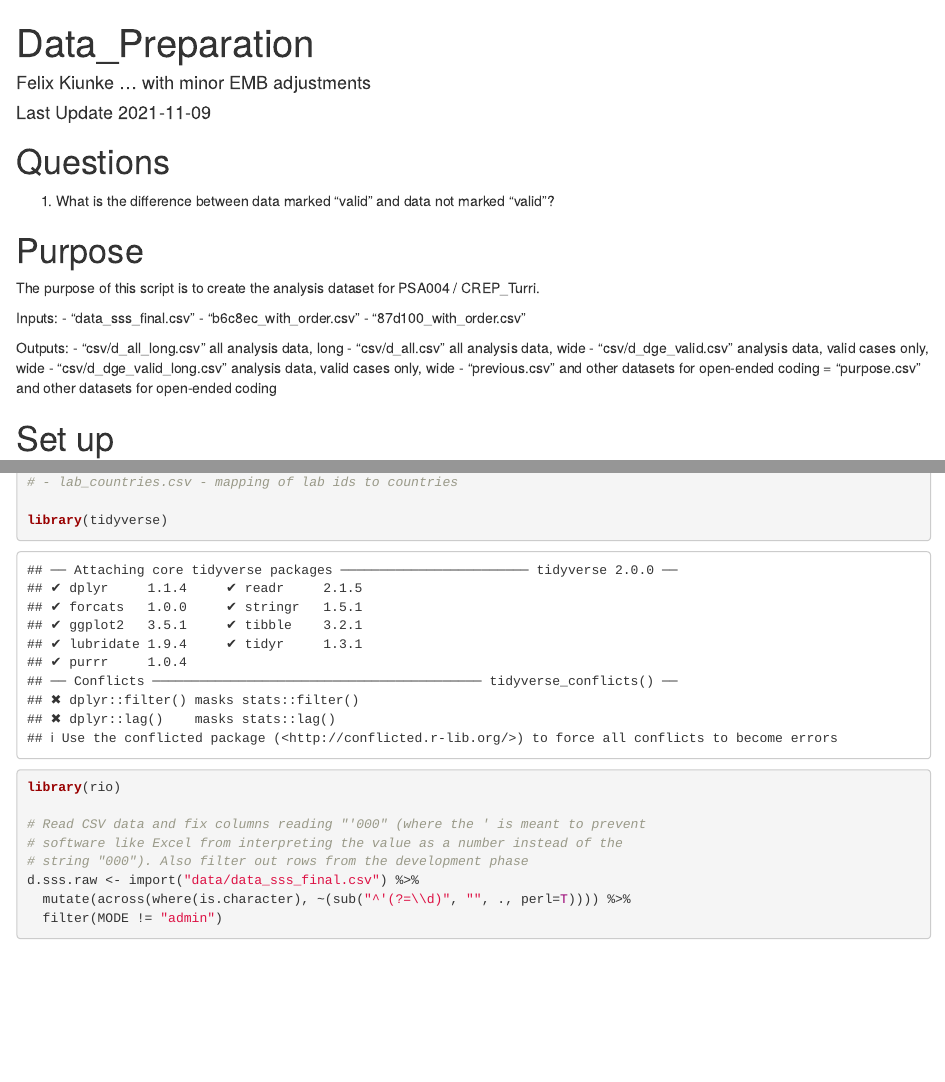
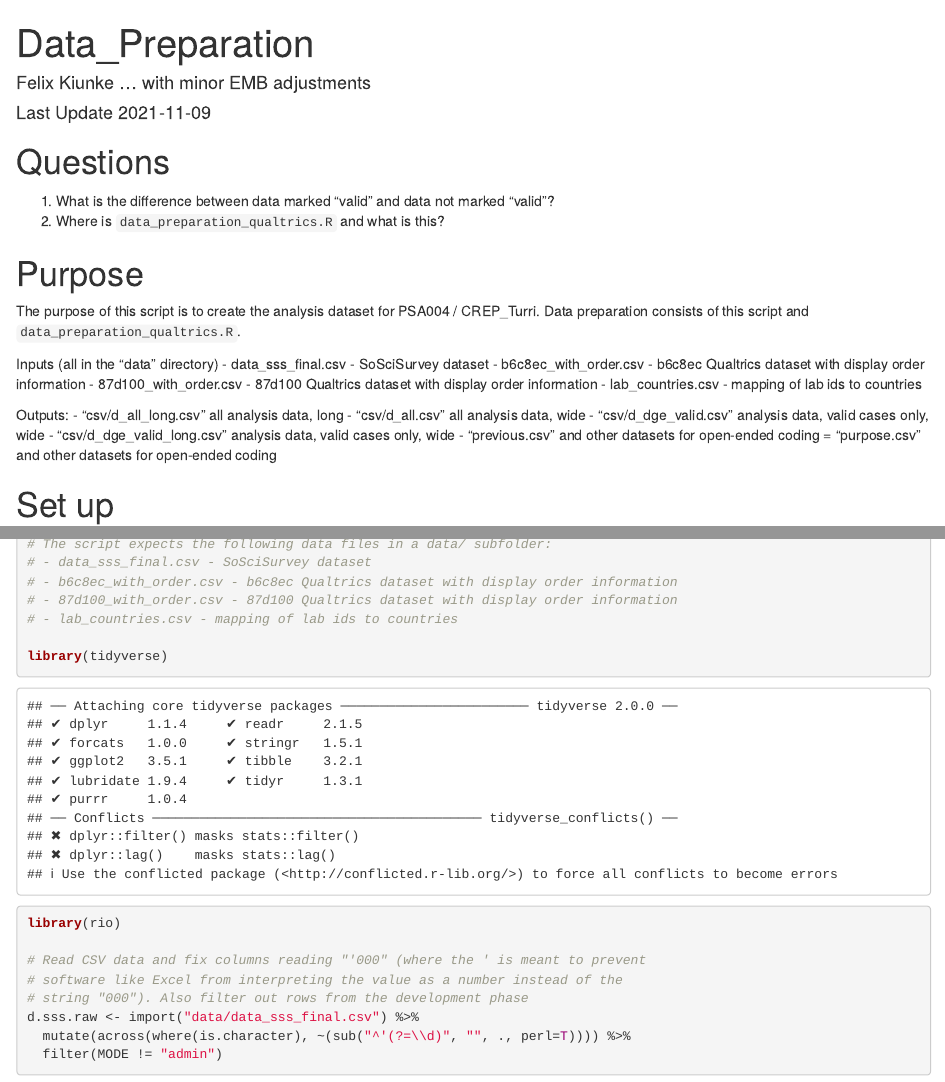
Before and after one commit to CREP-Pyschology/CREP_Turri, an R Markdown document (04_Data/Data_Preparation.Rmd): the page in a window 1100 px wide, from its top, and a second part further down, joined at a grey line. Rendered offline with R 4.5, knitr and Pandoc, with nearby package versions; some code elsewhere in the file could not run offline.

Commit message:
moved text from comments in chunks to text in the Rmd

```diff
--- a/04_Data/Data_Preparation.Rmd
+++ b/04_Data/Data_Preparation.Rmd
@@ -7,15 +7,19 @@ output: html_document
 # Questions
 
 1. What is the difference between data marked "valid" and data not marked "valid"?
+2. Where is `data_preparation_qualtrics.R` and what is this?
 
 # Purpose
 
 The purpose of this script is to create the analysis dataset for PSA004 / CREP_Turri.
+Data preparation consists of this script and `data_preparation_qualtrics.R`.
 
-Inputs:
-- "data_sss_final.csv"
-- "b6c8ec_with_order.csv"
-- "87d100_with_order.csv"
+
+Inputs (all in the "data" directory)
+ - data_sss_final.csv - SoSciSurvey dataset
+ - b6c8ec_with_order.csv - b6c8ec Qualtrics dataset with display order information
+ - 87d100_with_order.csv - 87d100 Qualtrics dataset with display order information
+ - lab_countries.csv - mapping of lab ids to countries
 
 Outputs:
 - "csv/d_all_long.csv" all analysis data, long
```
Also changed, not shown: 04_Data/Data_Preparation.Rmd (5 more changed lines).
